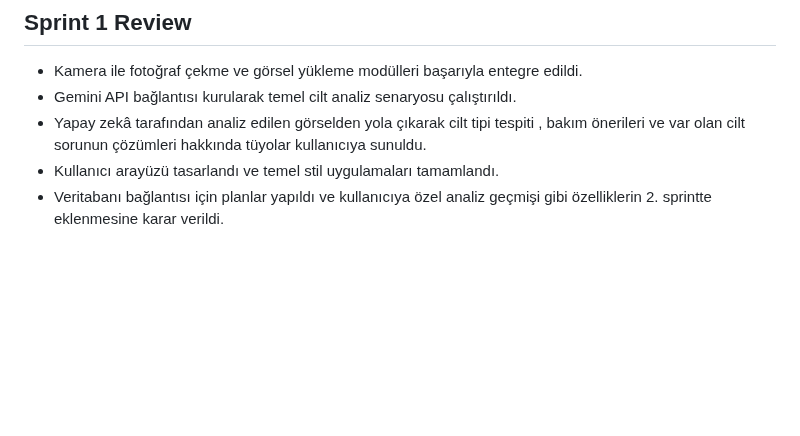
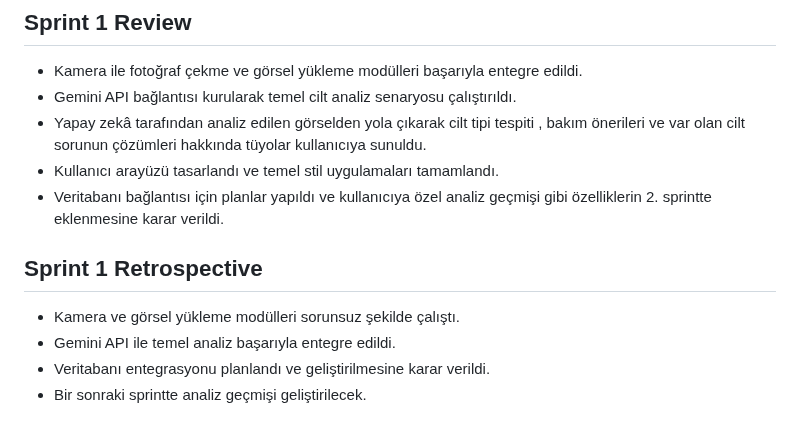
Before and after one commit to YusufMertGenc/CildAI, a Markdown page: README.md, the part around the change. Rendered like a GitHub page; blank space fills up the shorter version.

```diff
--- a/README.md
+++ b/README.md
@@ -128,3 +128,10 @@ Kayıt, giriş, görsel yükleme ve analiz ekranlarından örnekler:
 -  Yapay zekâ tarafından analiz edilen görselden yola çıkarak cilt tipi tespiti , bakım önerileri ve var olan cilt sorunun çözümleri hakkında tüyolar kullanıcıya sunuldu.
 -  Kullanıcı arayüzü tasarlandı ve temel stil uygulamaları tamamlandı.
 -  Veritabanı bağlantısı için planlar yapıldı ve kullanıcıya özel analiz geçmişi gibi özelliklerin 2. sprintte eklenmesine karar verildi.
+
+## Sprint 1 Retrospective
+
+- Kamera ve görsel yükleme modülleri sorunsuz şekilde çalıştı.
+- Gemini API ile temel analiz başarıyla entegre edildi.
+- Veritabanı entegrasyonu planlandı ve geliştirilmesine karar verildi.
+- Bir sonraki sprintte analiz geçmişi geliştirilecek.
```
